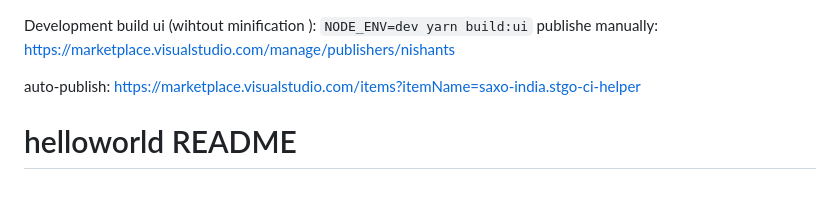
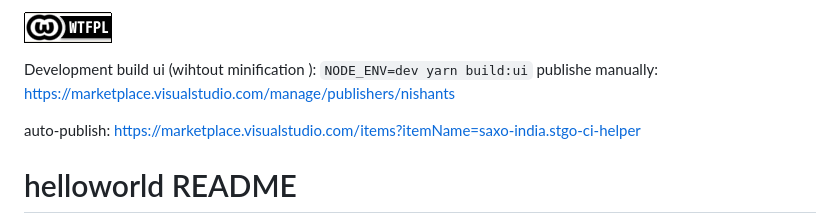
Before and after one commit to nishants/stgo-vscode, a Markdown page: README.md, the part around the change. Rendered like a GitHub page; pictures changed too: docs/images/wtfpl-badge.png (added); blank space fills up the shorter version.

Commit message:
License badge in readme.

```diff
--- a/README.md
+++ b/README.md
@@ -1,3 +1,5 @@
+![](./docs/images/wtfpl-badge.png)
+
 Development build ui (wihtout minification ): `NODE_ENV=dev yarn build:ui`
 publishe manually:
 https://marketplace.visualstudio.com/manage/publishers/nishants
```
